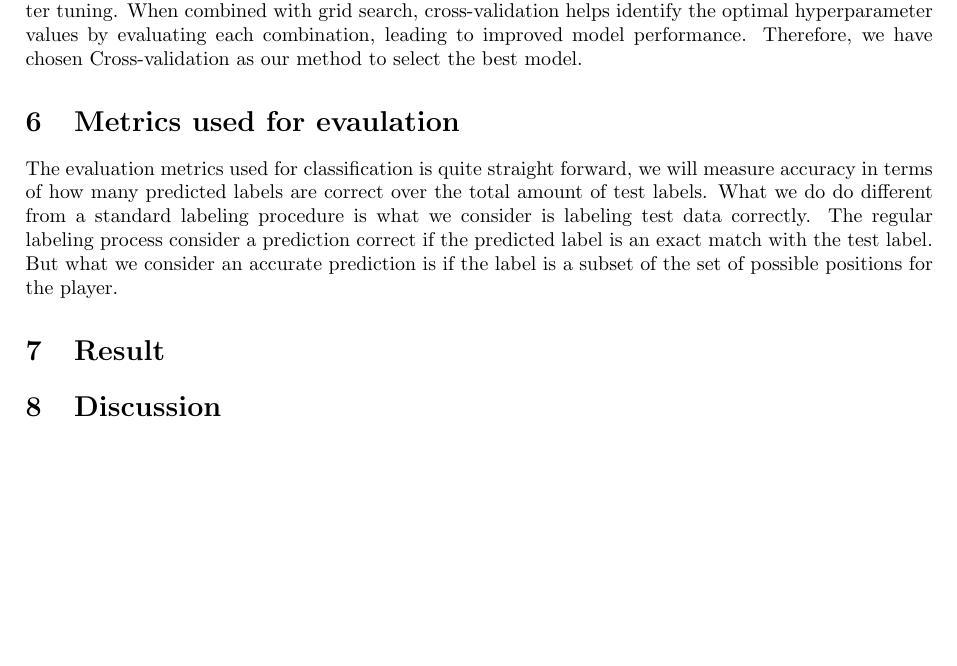
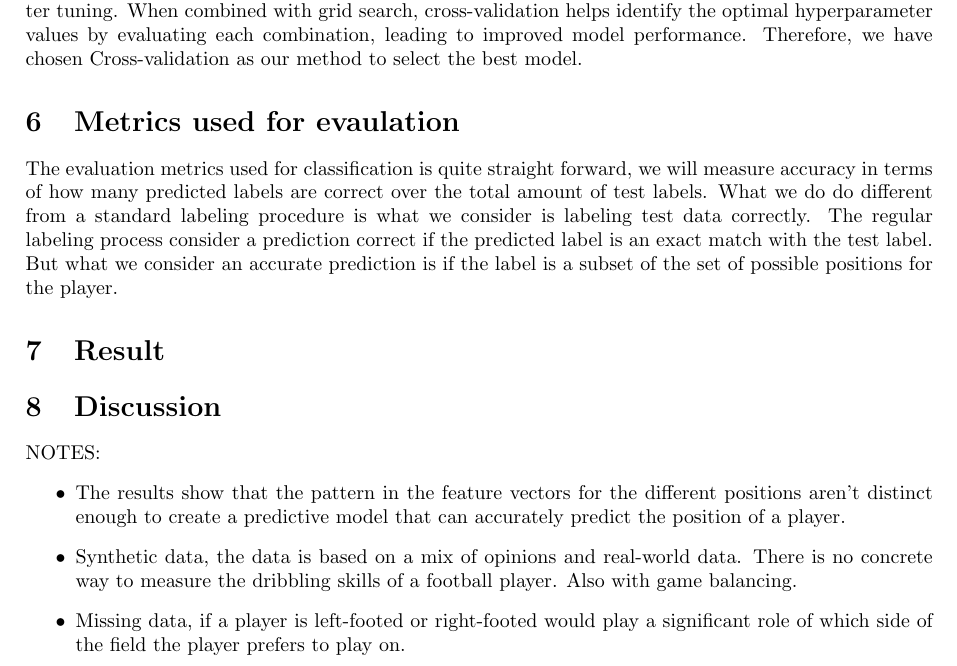
Before and after one commit to MikaParssinen/Applied-Machine-Learning, a LaTeX document (INL1/report/DVA263_INL1_Group_01.tex, which reads INL1/report/src/discussion.tex): part of page 3 of 3, cut so that both start at the same text, the shorter picture padded with empty space. Compiled offline with pdfLaTeX.

Commit message:
update discussion with notes and plotting results in naive bayes

```diff
--- a/INL1/report/src/discussion.tex
+++ b/INL1/report/src/discussion.tex
@@ -1 +1,8 @@
 \section{Discussion}
+
+NOTES:
+\begin{itemize}
+    \item The results show that the pattern in the feature vectors for the different positions aren't distinct enough to create a predictive model that can accurately predict the position of a player.
+    \item Synthetic data, the data is based on a mix of opinions and real-world data. There is no concrete way to measure the dribbling skills of a football player. Also with game balancing.
+    \item Missing data, if a player is left-footed or right-footed would play a significant role of which side of the field the player prefers to play on.
+\end{itemize}
```
Also changed, not shown: 1 other file.
